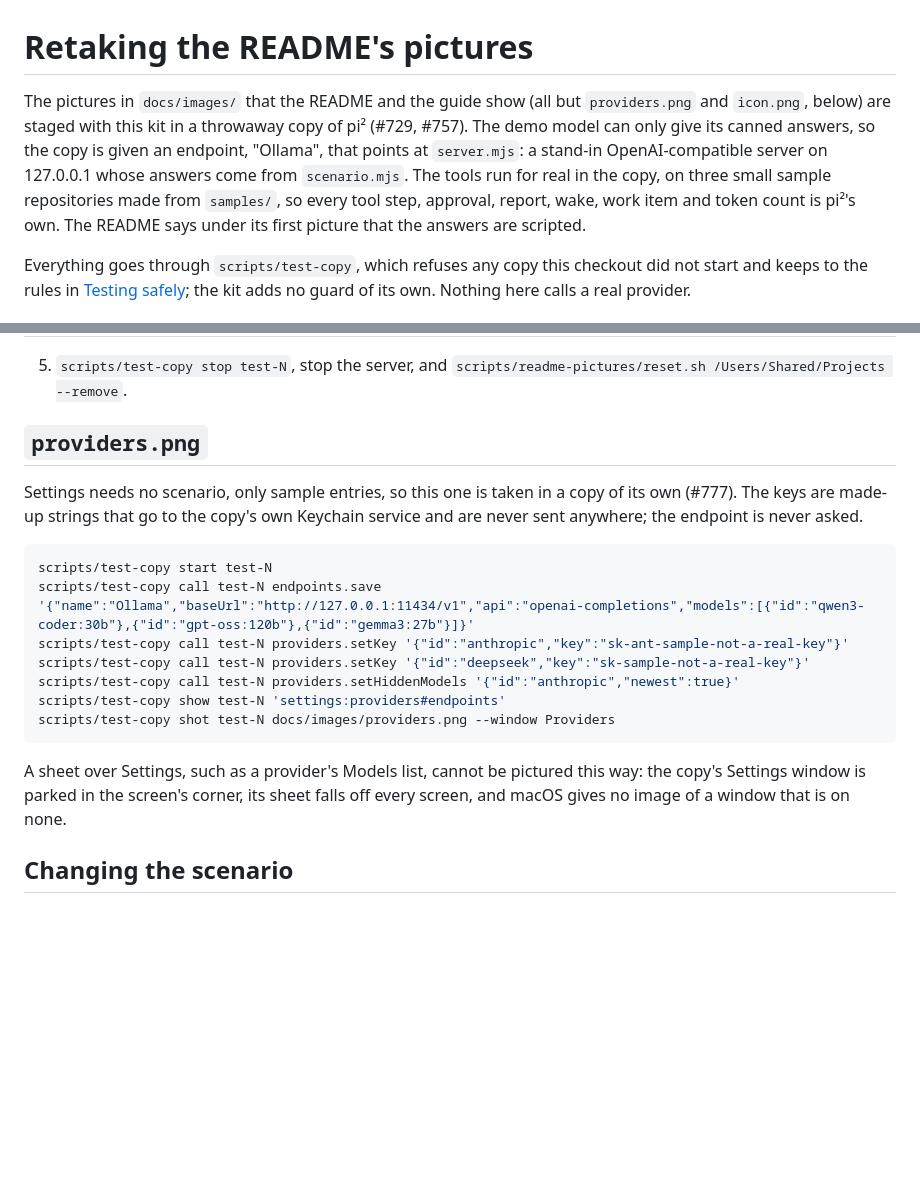
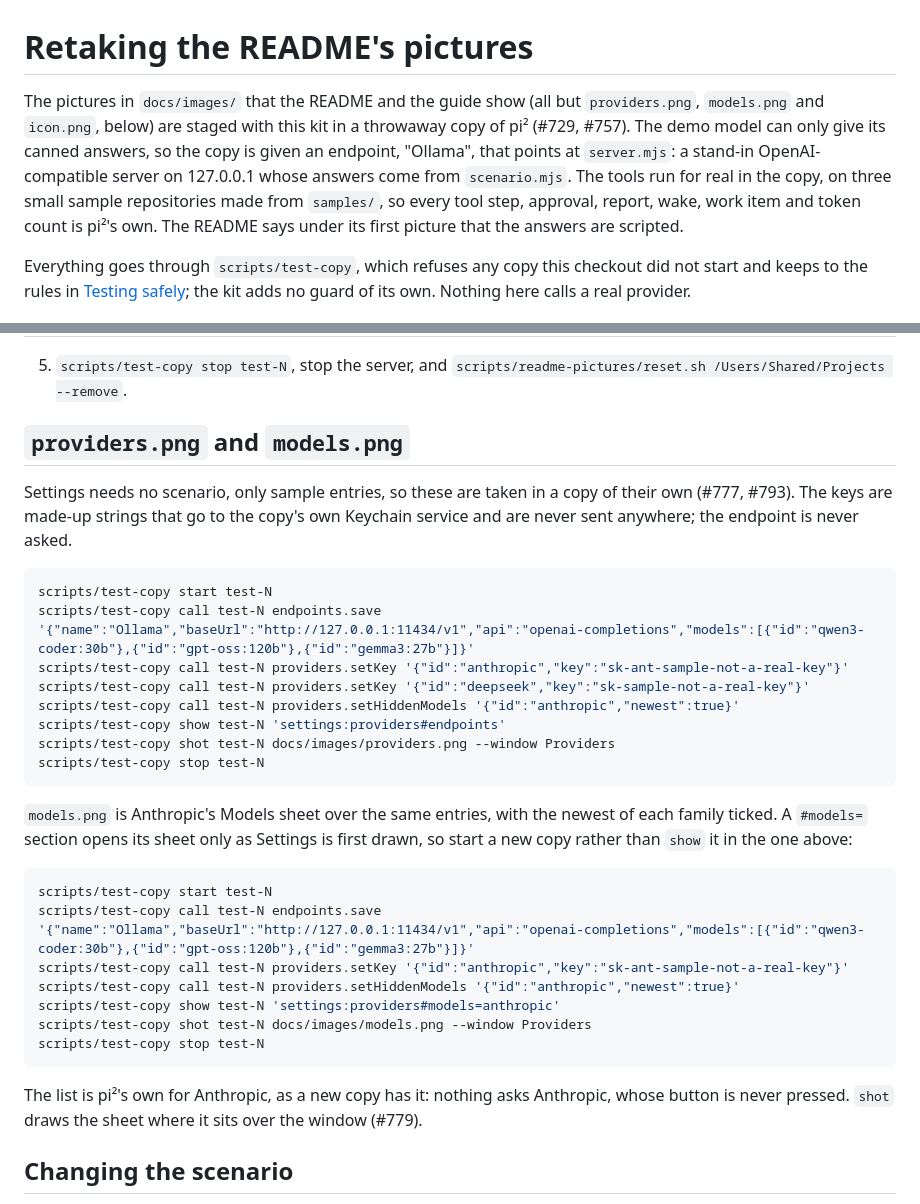
Before and after one commit to KellamA/pi2, a Markdown page: scripts/readme-pictures/README.md, 2 parts joined by grey strips. Rendered like a GitHub page; blank space fills up the shorter version.

````diff
--- a/scripts/readme-pictures/README.md
+++ b/scripts/readme-pictures/README.md
@@ -1,6 +1,6 @@
 # Retaking the README's pictures
 
-The pictures in `docs/images/` that the README and the guide show (all but `providers.png` and `icon.png`, below) are staged with this kit in a throwaway copy of pi² (#729, #757). The demo model can only give its canned answers, so the copy is given an endpoint, "Ollama", that points at `server.mjs`: a stand-in OpenAI-compatible server on 127.0.0.1 whose answers come from `scenario.mjs`. The tools run for real in the copy, on three small sample repositories made from `samples/`, so every tool step, approval, report, wake, work item and token count is pi²'s own. The README says under its first picture that the answers are scripted.
+The pictures in `docs/images/` that the README and the guide show (all but `providers.png`, `models.png` and `icon.png`, below) are staged with this kit in a throwaway copy of pi² (#729, #757). The demo model can only give its canned answers, so the copy is given an endpoint, "Ollama", that points at `server.mjs`: a stand-in OpenAI-compatible server on 127.0.0.1 whose answers come from `scenario.mjs`. The tools run for real in the copy, on three small sample repositories made from `samples/`, so every tool step, approval, report, wake, work item and token count is pi²'s own. The README says under its first picture that the answers are scripted.
 
 Everything goes through `scripts/test-copy`, which refuses any copy this checkout did not start and keeps to the rules in [Testing safely](../../CONTRIBUTING.md#testing-safely); the kit adds no guard of its own. Nothing here calls a real provider.
 
@@ -26,9 +26,9 @@ From the checkout, with a development build (`./app/build.sh`) and `jq`:
 
 5. `scripts/test-copy stop test-N`, stop the server, and `scripts/readme-pictures/reset.sh /Users/Shared/Projects --remove`.
 
-## `providers.png`
+## `providers.png` and `models.png`
 
-Settings needs no scenario, only sample entries, so this one is taken in a copy of its own (#777). The keys are made-up strings that go to the copy's own Keychain service and are never sent anywhere; the endpoint is never asked.
+Settings needs no scenario, only sample entries, so these are taken in a copy of their own (#777, #793). The keys are made-up strings that go to the copy's own Keychain service and are never sent anywhere; the endpoint is never asked.
 
 ```bash
 scripts/test-copy start test-N
@@ -38,9 +38,22 @@ scripts/test-copy call test-N providers.setKey '{"id":"deepseek","key":"sk-sampl
 scripts/test-copy call test-N providers.setHiddenModels '{"id":"anthropic","newest":true}'
 scripts/test-copy show test-N 'settings:providers#endpoints'
 scripts/test-copy shot test-N docs/images/providers.png --window Providers
+scripts/test-copy stop test-N
 ```
 
-A sheet over Settings, such as a provider's Models list, cannot be pictured this way: the copy's Settings window is parked in the screen's corner, its sheet falls off every screen, and macOS gives no image of a window that is on none.
+`models.png` is Anthropic's Models sheet over the same entries, with the newest of each family ticked. A `#models=` section opens its sheet only as Settings is first drawn, so start a new copy rather than `show` it in the one above:
+
+```bash
+scripts/test-copy start test-N
+scripts/test-copy call test-N endpoints.save '{"name":"Ollama","baseUrl":"http://127.0.0.1:11434/v1","api":"openai-completions","models":[{"id":"qwen3-coder:30b"},{"id":"gpt-oss:120b"},{"id":"gemma3:27b"}]}'
+scripts/test-copy call test-N providers.setKey '{"id":"anthropic","key":"sk-ant-sample-not-a-real-key"}'
+scripts/test-copy call test-N providers.setHiddenModels '{"id":"anthropic","newest":true}'
+scripts/test-copy show test-N 'settings:providers#models=anthropic'
+scripts/test-copy shot test-N docs/images/models.png --window Providers
+scripts/test-copy stop test-N
+```
+
+The list is pi²'s own for Anthropic, as a new copy has it: nothing asks Anthropic, whose button is never pressed. `shot` draws the sheet where it sits over the window (#779).
 
 ## Changing the scenario
 
````
Also changed, not shown: README.md (+4 -1 lines), docs/development.md (+1 -1 lines), docs/images/models.png (added), 1 other file.
